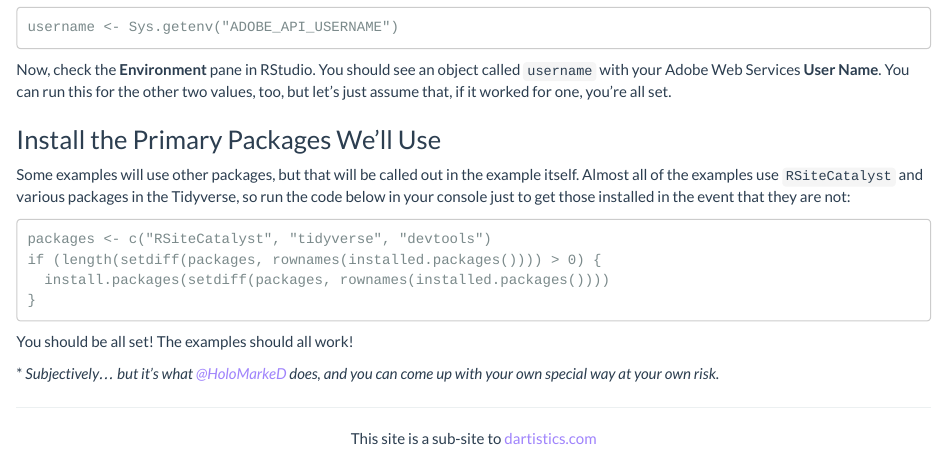
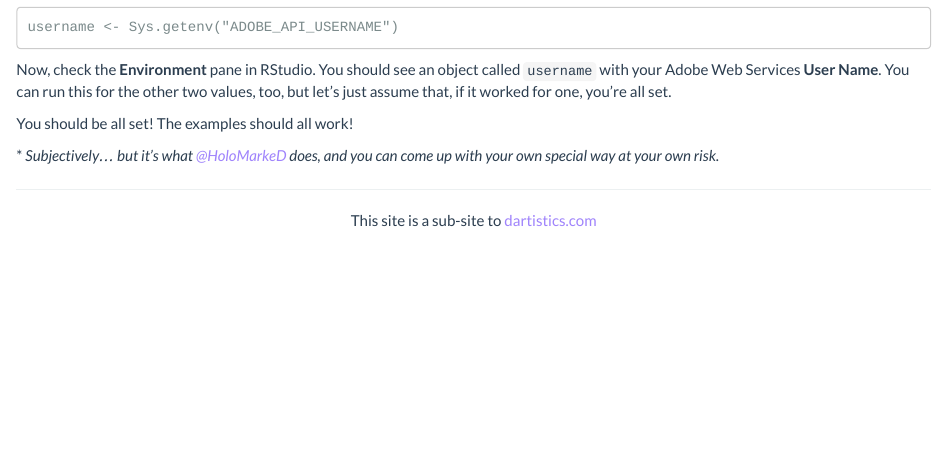
Before and after one commit to gilliganondata/dartistics-adobeanalytics, an R Markdown document (setup.Rmd): the page in a window 1100 px wide, from 1760 px down. Rendered offline with R 4.5, knitr and Pandoc, with nearby package versions.

Commit message:
Removed the package installation step -- now using pacman in each example, so not needed.

````diff
--- a/setup.Rmd
+++ b/setup.Rmd
@@ -49,17 +49,6 @@ username <- Sys.getenv("ADOBE_API_USERNAME")
 
 Now, check the **Environment** pane in RStudio. You should see an object called `username` with your Adobe Web Services **User Name**. You can run this for the other two values, too, but let's just assume that, if it worked for one, you're all set.
 
-# Install the Primary Packages We'll Use
-
-Some examples will use other packages, but that will be called out in the example itself. Almost all of the examples use `RSiteCatalyst` and various packages in the Tidyverse, so run the code below in your console just to get those installed in the event that they are not:
-
-```
-packages <- c("RSiteCatalyst", "tidyverse", "devtools")
-if (length(setdiff(packages, rownames(installed.packages()))) > 0) {
-  install.packages(setdiff(packages, rownames(installed.packages())))
-}
-```
-
 You should be all set! The examples should all work!
 
 &ast; _Subjectively... but it's what [&#64;HoloMarkeD](http://twitter.com/holomarked) does, and you can come up with your own special way at your own risk._
````
